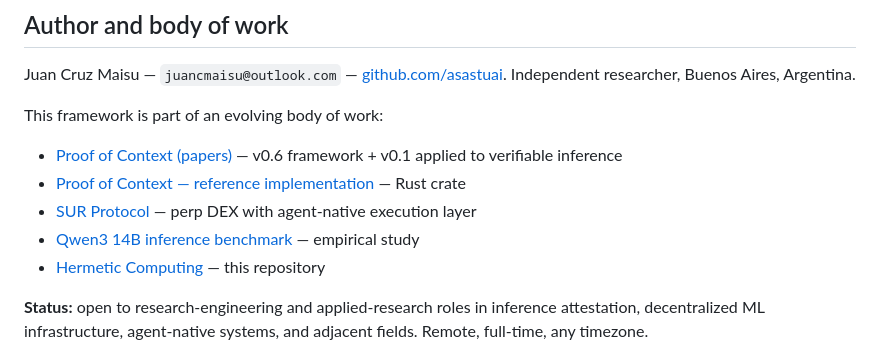
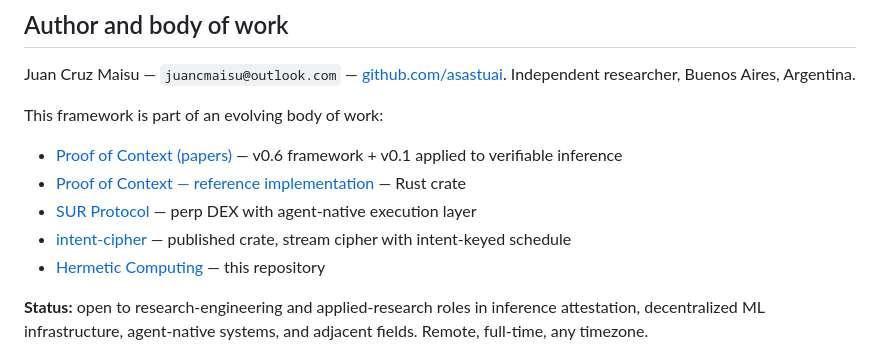
Before and after one commit to asastuai/kybalion, a Markdown page: README.md, the part around the change. Rendered like a GitHub page.

Commit message:
docs(readme): replace qwen-cloud-benchmark with intent-cipher in body-of-work
Co-Authored-By: Claude Opus 4.7 (1M context) <noreply@anthropic.com>

```diff
--- a/README.md
+++ b/README.md
@@ -206,7 +206,7 @@ This framework is part of an evolving body of work:
 - [Proof of Context (papers)](https://github.com/asastuai/proof-of-context) — v0.6 framework + v0.1 applied to verifiable inference
 - [Proof of Context — reference implementation](https://github.com/asastuai/proof-of-context-impl) — Rust crate
 - [SUR Protocol](https://github.com/asastuai/sur-protocol) — perp DEX with agent-native execution layer
-- [Qwen3 14B inference benchmark](https://github.com/asastuai/qwen-cloud-benchmark) — empirical study
+- [intent-cipher](https://crates.io/crates/intent-cipher) — published crate, stream cipher with intent-keyed schedule
 - [Hermetic Computing](https://github.com/asastuai/kybalion) — this repository
 
 **Status:** open to research-engineering and applied-research roles in inference attestation, decentralized ML infrastructure, agent-native systems, and adjacent fields. Remote, full-time, any timezone.
```
